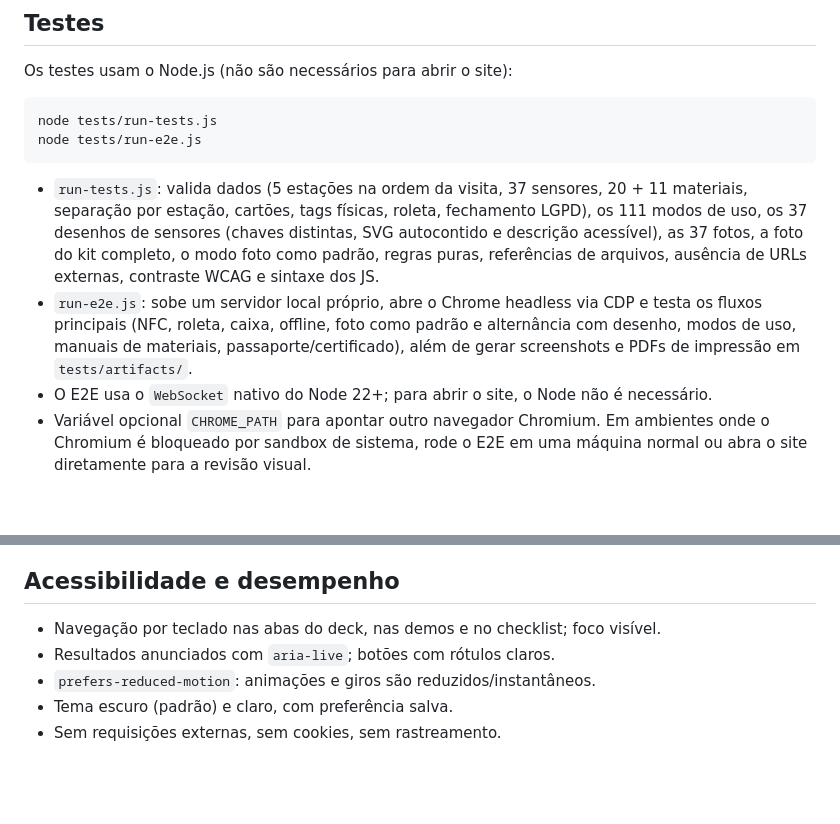
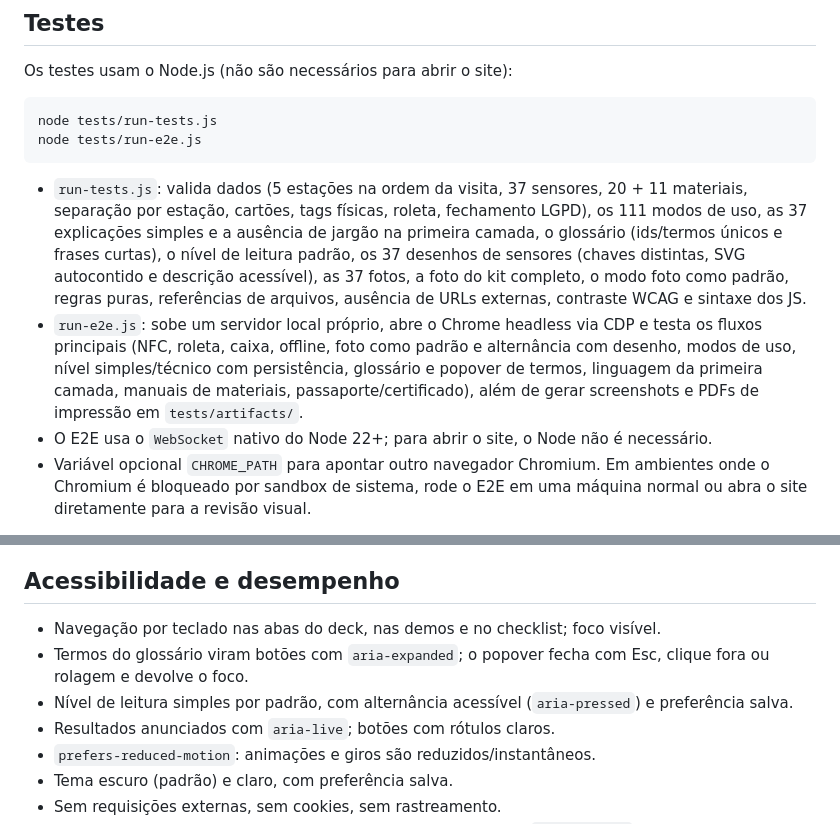
Before and after one commit to devmagary/exposicao-nfc, a Markdown page: README.md, 2 parts joined by grey strips. Rendered like a GitHub page; blank space fills up the shorter version.

````diff
--- a/README.md
+++ b/README.md
@@ -161,8 +176,8 @@ node tests/run-tests.js
 node tests/run-e2e.js
 ```
 
-- `run-tests.js`: valida dados (5 estações na ordem da visita, 37 sensores, 20 + 11 materiais, separação por estação, cartões, tags físicas, roleta, fechamento LGPD), os 111 modos de uso, os 37 desenhos de sensores (chaves distintas, SVG autocontido e descrição acessível), as 37 fotos, a foto do kit completo, o modo foto como padrão, regras puras, referências de arquivos, ausência de URLs externas, contraste WCAG e sintaxe dos JS.
-- `run-e2e.js`: sobe um servidor local próprio, abre o Chrome headless via CDP e testa os fluxos principais (NFC, roleta, caixa, offline, foto como padrão e alternância com desenho, modos de uso, manuais de materiais, passaporte/certificado), além de gerar screenshots e PDFs de impressão em `tests/artifacts/`.
+- `run-tests.js`: valida dados (5 estações na ordem da visita, 37 sensores, 20 + 11 materiais, separação por estação, cartões, tags físicas, roleta, fechamento LGPD), os 111 modos de uso, as 37 explicações simples e a ausência de jargão na primeira camada, o glossário (ids/termos únicos e frases curtas), o nível de leitura padrão, os 37 desenhos de sensores (chaves distintas, SVG autocontido e descrição acessível), as 37 fotos, a foto do kit completo, o modo foto como padrão, regras puras, referências de arquivos, ausência de URLs externas, contraste WCAG e sintaxe dos JS.
+- `run-e2e.js`: sobe um servidor local próprio, abre o Chrome headless via CDP e testa os fluxos principais (NFC, roleta, caixa, offline, foto como padrão e alternância com desenho, modos de uso, nível simples/técnico com persistência, glossário e popover de termos, linguagem da primeira camada, manuais de materiais, passaporte/certificado), além de gerar screenshots e PDFs de impressão em `tests/artifacts/`.
 - O E2E usa o `WebSocket` nativo do Node 22+; para abrir o site, o Node não é necessário.
 - Variável opcional `CHROME_PATH` para apontar outro navegador Chromium. Em ambientes onde o Chromium é bloqueado por sandbox de sistema, rode o E2E em uma máquina normal ou abra o site diretamente para a revisão visual.
 
@@ -185,6 +200,8 @@ Se publicar dentro de um subdiretório, mantenha a estrutura de pastas (`css/`,
 ## Acessibilidade e desempenho
 
 - Navegação por teclado nas abas do deck, nas demos e no checklist; foco visível.
+- Termos do glossário viram botões com `aria-expanded`; o popover fecha com Esc, clique fora ou rolagem e devolve o foco.
+- Nível de leitura simples por padrão, com alternância acessível (`aria-pressed`) e preferência salva.
 - Resultados anunciados com `aria-live`; botões com rótulos claros.
 - `prefers-reduced-motion`: animações e giros são reduzidos/instantâneos.
 - Tema escuro (padrão) e claro, com preferência salva.
````
Also changed, not shown: other parts of README.md (+22 -7 lines), GUIA-MATERIAIS-E-MONTAGEM.md (+2 -0 lines).
